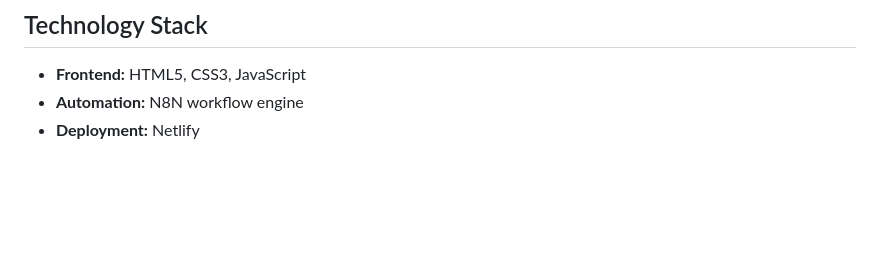
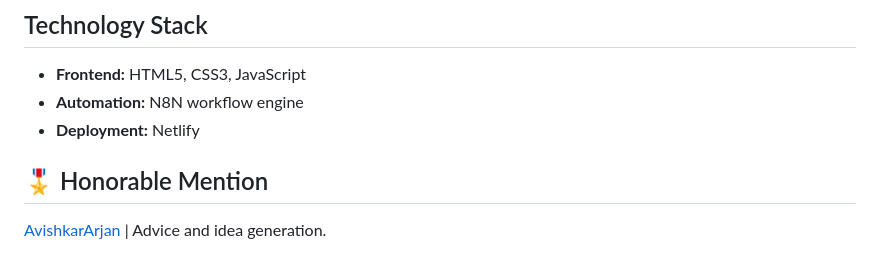
Before and after one commit to NMahesh20/Outreach-Automation, a Markdown page: README.md, the part around the change. Drawn GitHub-style; blank space fills up the shorter version.

```diff
--- a/README.md
+++ b/README.md
@@ -76,3 +76,6 @@ N8N configuration file that defines:
 - **Frontend:** HTML5, CSS3, JavaScript
 - **Automation:** N8N workflow engine
 - **Deployment:** Netlify
+
+## 🎖️ Honorable Mention
+[AvishkarArjan](https://github.com/AvishkarArjan) | Advice and idea generation.
```
